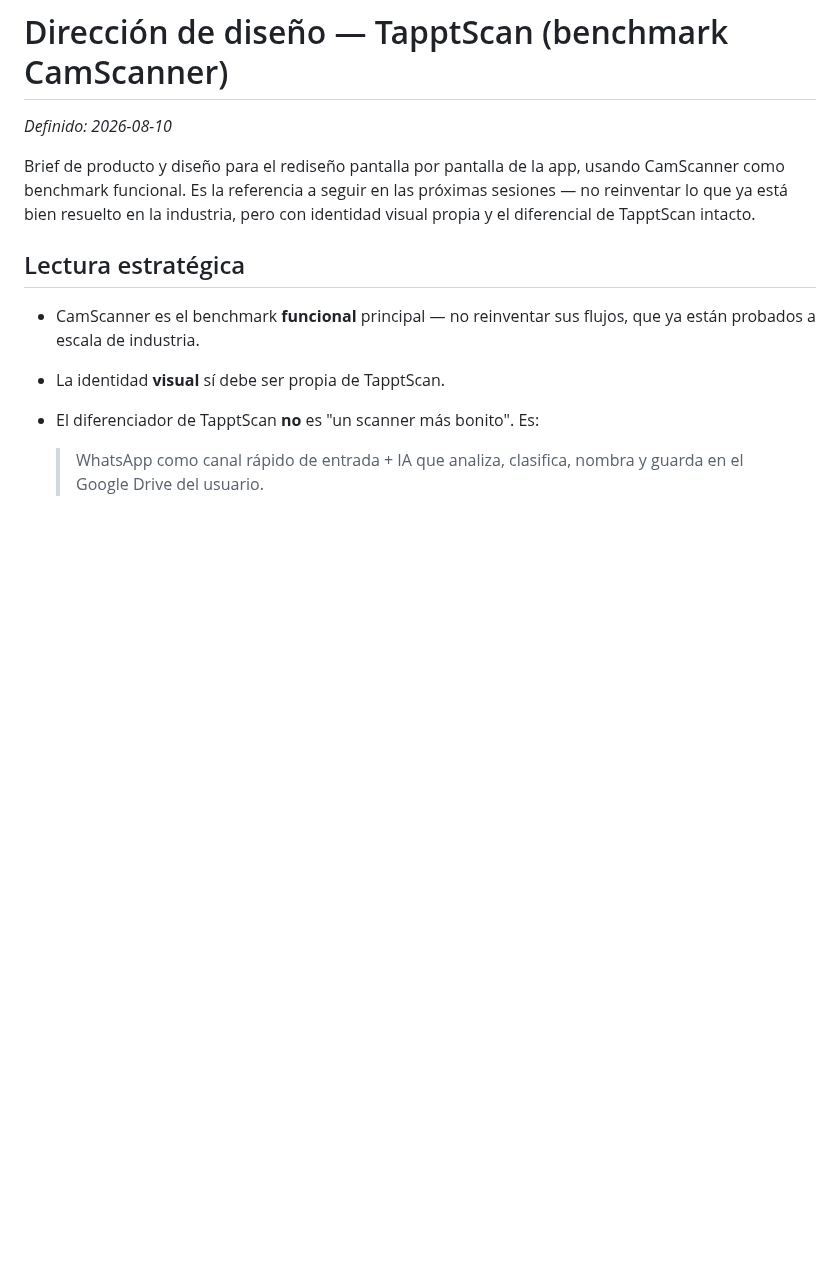
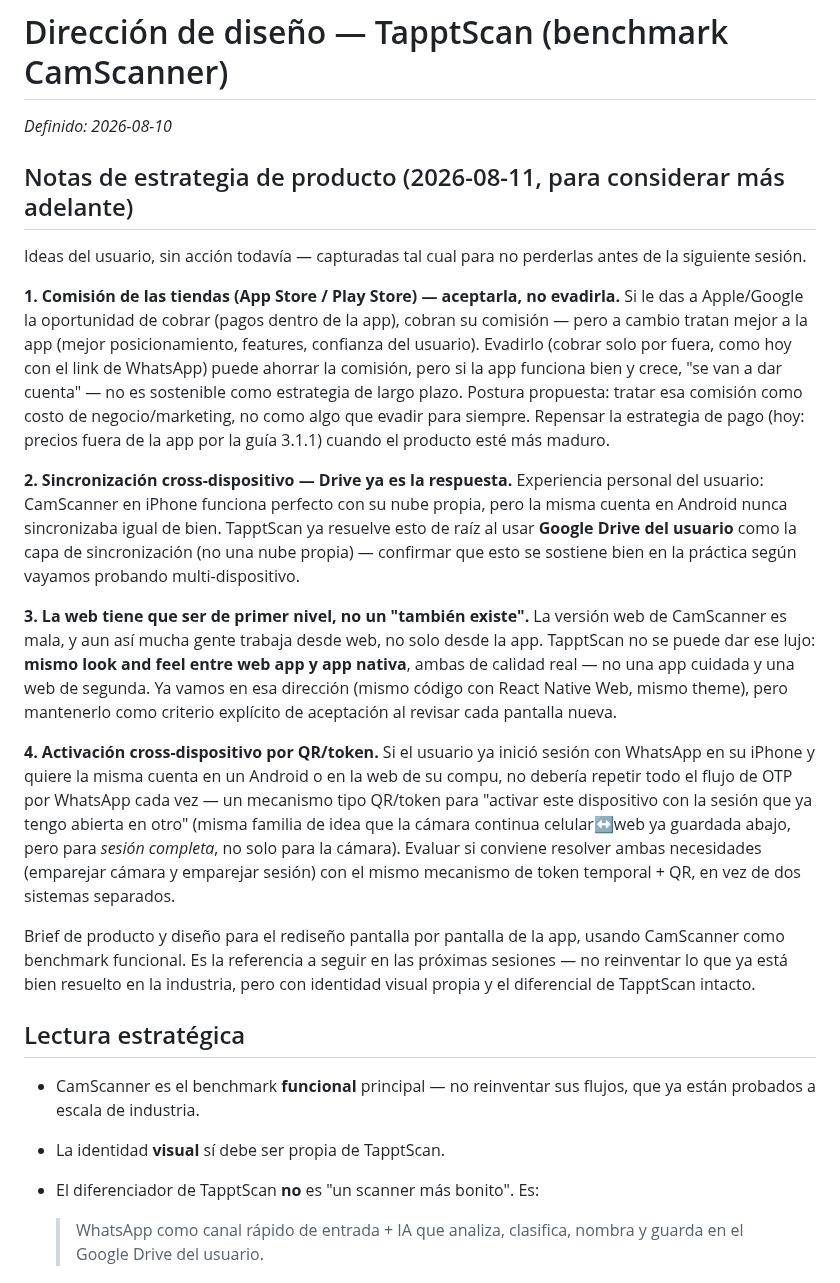
Before and after one commit to alejandrosoriaa-tappt/Tappt-Scan, a Markdown page: docs/DIRECCION-DISENO.md, the part around the change. Rendered like a GitHub page; blank space fills up the shorter version.

Commit message:
docs: notas de estrategia de producto para retomar (comisión de tiendas, sync cross-dispositivo, paridad web/nativa, QR de sesión)

```diff
--- a/docs/DIRECCION-DISENO.md
+++ b/docs/DIRECCION-DISENO.md
@@ -1,6 +1,50 @@
 # Dirección de diseño — TapptScan (benchmark CamScanner)
 
 _Definido: 2026-08-10_
+
+## Notas de estrategia de producto (2026-08-11, para considerar más adelante)
+
+Ideas del usuario, sin acción todavía — capturadas tal cual para no
+perderlas antes de la siguiente sesión.
+
+**1. Comisión de las tiendas (App Store / Play Store) — aceptarla, no
+evadirla.** Si le das a Apple/Google la oportunidad de cobrar (pagos
+dentro de la app), cobran su comisión — pero a cambio tratan mejor a la
+app (mejor posicionamiento, features, confianza del usuario). Evadirlo
+(cobrar solo por fuera, como hoy con el link de WhatsApp) puede ahorrar
+la comisión, pero si la app funciona bien y crece, "se van a dar cuenta"
+— no es sostenible como estrategia de largo plazo. Postura propuesta:
+tratar esa comisión como costo de negocio/marketing, no como algo que
+evadir para siempre. Repensar la estrategia de pago (hoy: precios fuera
+de la app por la guía 3.1.1) cuando el producto esté más maduro.
+
+**2. Sincronización cross-dispositivo — Drive ya es la respuesta.**
+Experiencia personal del usuario: CamScanner en iPhone funciona perfecto
+con su nube propia, pero la misma cuenta en Android nunca sincronizaba
+igual de bien. TapptScan ya resuelve esto de raíz al usar **Google
+Drive del usuario** como la capa de sincronización (no una nube propia)
+— confirmar que esto se sostiene bien en la práctica según vayamos
+probando multi-dispositivo.
+
+**3. La web tiene que ser de primer nivel, no un "también existe".**
+La versión web de CamScanner es mala, y aun así mucha gente trabaja
+desde web, no solo desde la app. TapptScan no se puede dar ese lujo:
+**mismo look and feel entre web app y app nativa**, ambas de calidad
+real — no una app cuidada y una web de segunda. Ya vamos en esa
+dirección (mismo código con React Native Web, mismo theme), pero
+mantenerlo como criterio explícito de aceptación al revisar cada
+pantalla nueva.
+
+**4. Activación cross-dispositivo por QR/token.** Si el usuario ya
+inició sesión con WhatsApp en su iPhone y quiere la misma cuenta en un
+Android o en la web de su compu, no debería repetir todo el flujo de
+OTP por WhatsApp cada vez — un mecanismo tipo QR/token para "activar
+este dispositivo con la sesión que ya tengo abierta en otro" (misma
+familia de idea que la cámara continua celular↔web ya guardada abajo,
+pero para *sesión completa*, no solo para la cámara). Evaluar si
+conviene resolver ambas necesidades (emparejar cámara y emparejar
+sesión) con el mismo mecanismo de token temporal + QR, en vez de dos
+sistemas separados.
 
 Brief de producto y diseño para el rediseño pantalla por pantalla de la
 app, usando CamScanner como benchmark funcional. Es la referencia a seguir
```
